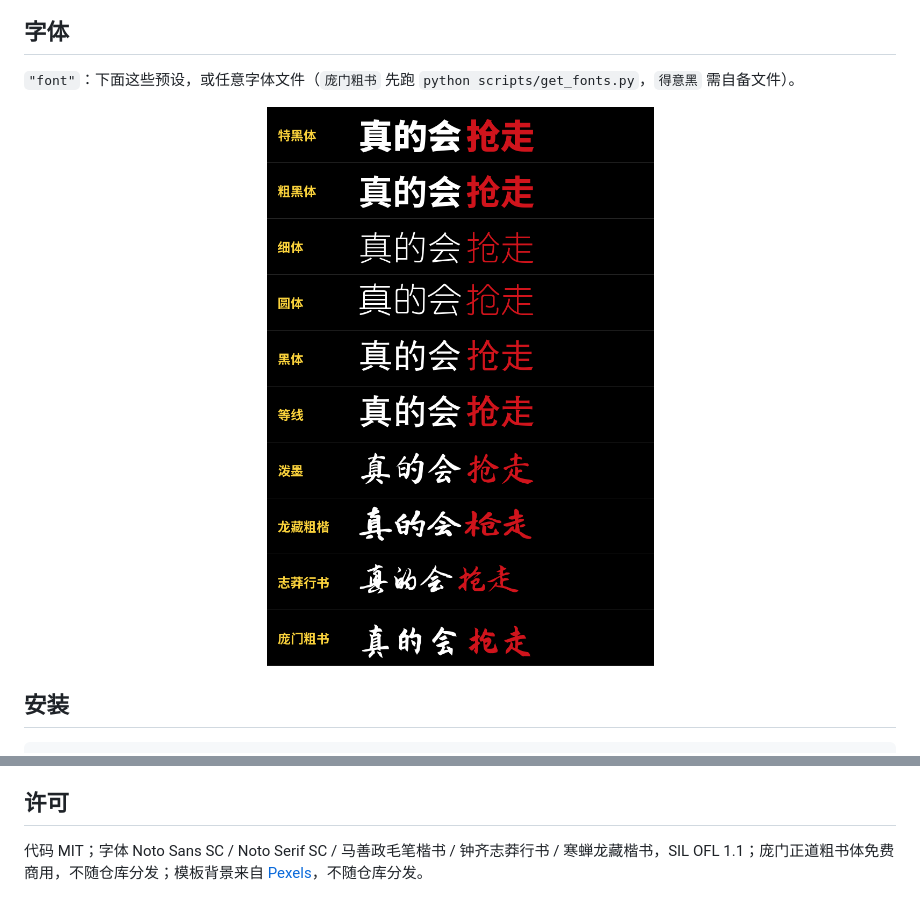
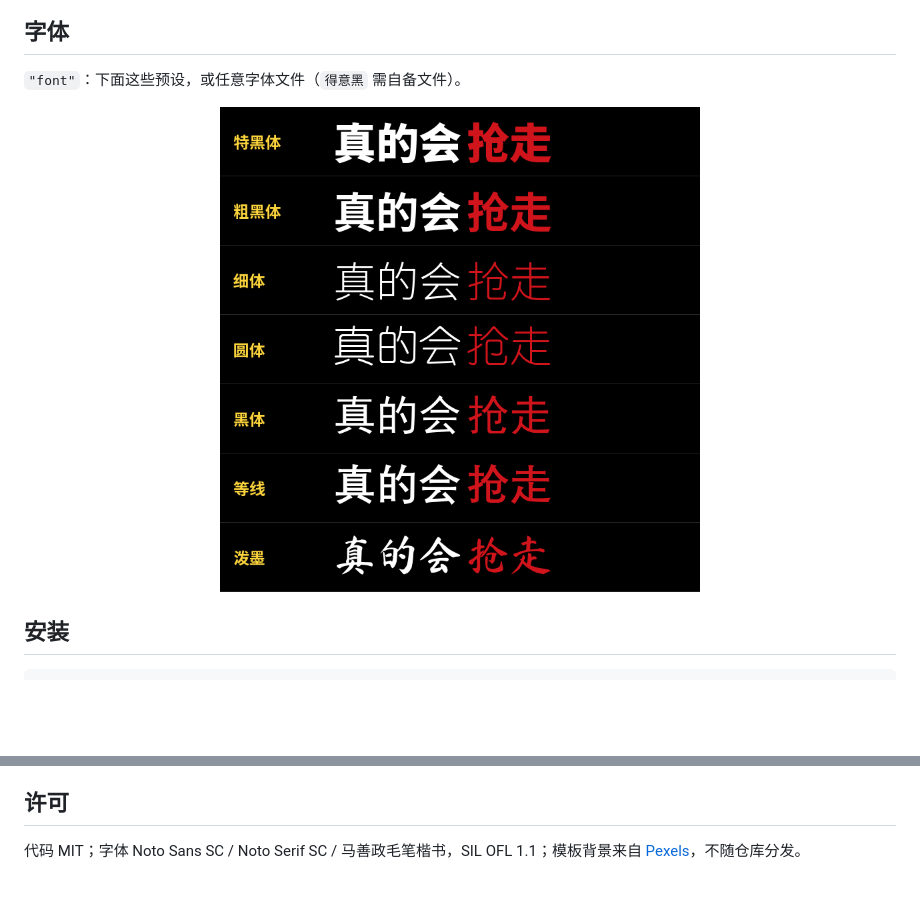
Before and after one commit to tbszz/Zihan-video-skill, a Markdown page: README.md, 2 parts joined by grey strips. GitHub-like rendering; pictures changed too: docs/fonts.png; blank space fills up the shorter version.

Commit message:
Remove brush font presets 龙藏粗楷, 志莽行书, 庞门粗书
This reverts commit 5c9b10b.

Co-Authored-By: Claude Opus 5.5 <noreply@anthropic.com>

```diff
--- a/README.md
+++ b/README.md
@@ -37,7 +37,7 @@ Claude Code / Codex Agent Skill：把口播稿做成 9:16 竖屏「字幕翻转
 
 ## 字体
 
-`"font"`：下面这些预设，或任意字体文件（`庞门粗书` 先跑 `python scripts/get_fonts.py`，`得意黑` 需自备文件）。
+`"font"`：下面这些预设，或任意字体文件（`得意黑` 需自备文件）。
 
 <p align="center"><img src="docs/fonts.png" width="480" alt="fonts"></p>
 
@@ -60,4 +60,4 @@ python scripts/pipeline.py video-projects/my-video
 
 ## 许可
 
-代码 MIT；字体 Noto Sans SC / Noto Serif SC / 马善政毛笔楷书 / 钟齐志莽行书 / 寒蝉龙藏楷书，SIL OFL 1.1；庞门正道粗书体免费商用，不随仓库分发；模板背景来自 [Pexels](https://www.pexels.com/license/)，不随仓库分发。
+代码 MIT；字体 Noto Sans SC / Noto Serif SC / 马善政毛笔楷书，SIL OFL 1.1；模板背景来自 [Pexels](https://www.pexels.com/license/)，不随仓库分发。
```
Also changed, not shown: SKILL.md (+1 -1 lines), references/style-spec.md (+1 -4 lines), 7 other files.
